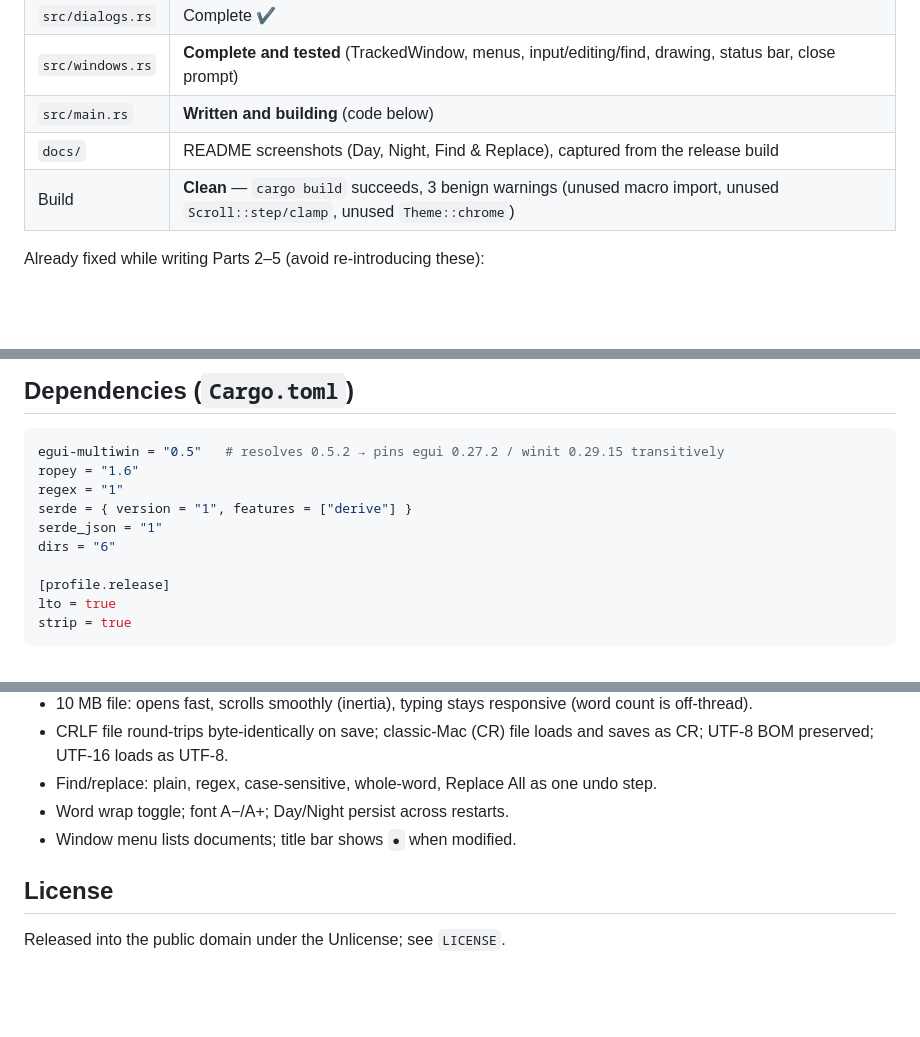
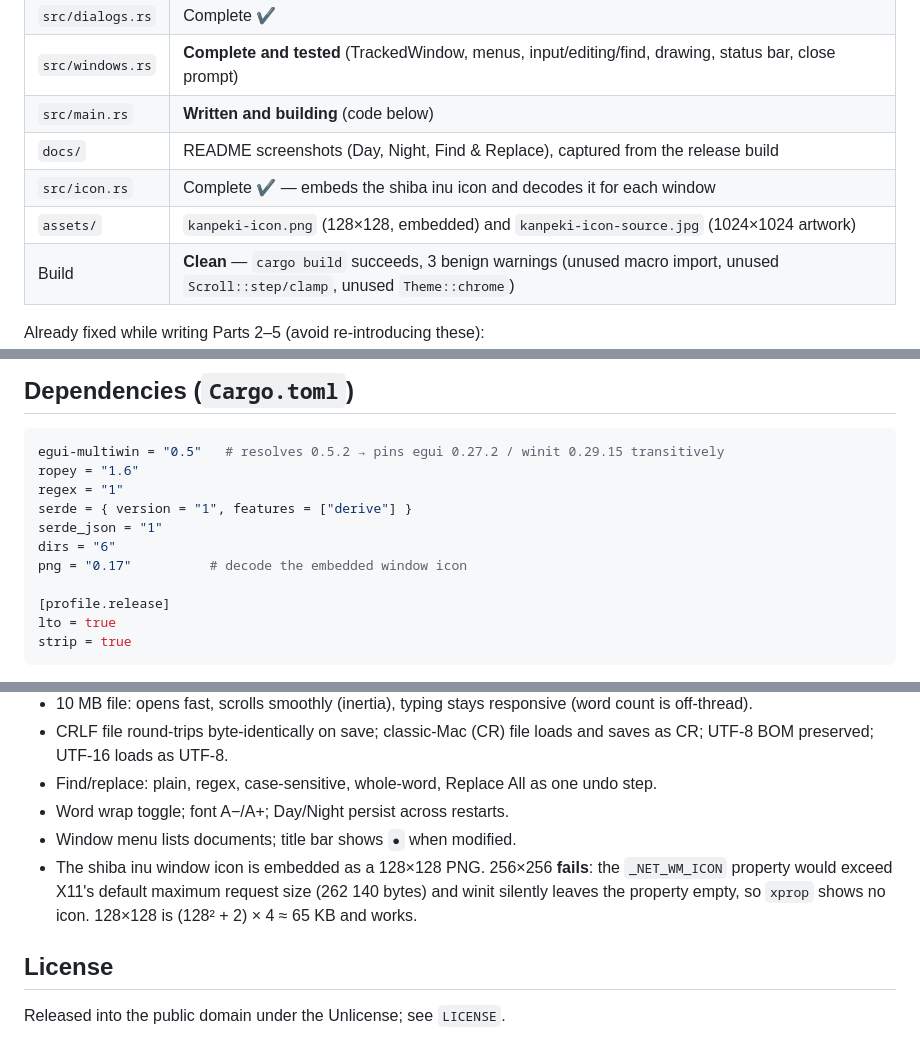
Before and after one commit to thederek412/kanpeki, a Markdown page: HANDOFF.md, 3 parts joined by grey strips. GitHub-like rendering; blank space fills up the shorter version.

```diff
--- a/HANDOFF.md
+++ b/HANDOFF.md
@@ -24,6 +24,8 @@
 | `src/windows.rs` | **Complete and tested** (TrackedWindow, menus, input/editing/find, drawing, status bar, close prompt) |
 | `src/main.rs` | **Written and building** (code below) |
 | `docs/` | README screenshots (Day, Night, Find & Replace), captured from the release build |
+| `src/icon.rs` | Complete ✔ — embeds the shiba inu icon and decodes it for each window |
+| `assets/` | `kanpeki-icon.png` (128×128, embedded) and `kanpeki-icon-source.jpg` (1024×1024 artwork) |
 | Build | **Clean** — `cargo build` succeeds, 3 benign warnings (unused macro import, unused `Scroll::step/clamp`, unused `Theme::chrome`) |
 
 Already fixed while writing Parts 2–5 (avoid re-introducing these):
@@ -111,6 +113,7 @@ regex = "1"
 serde = { version = "1", features = ["derive"] }
 serde_json = "1"
 dirs = "6"
+png = "0.17"          # decode the embedded window icon
 
 [profile.release]
 lto = true
@@ -582,6 +585,7 @@ Optional improvements are listed under "Optional polish" above.
 - Find/replace: plain, regex, case-sensitive, whole-word, Replace All as one undo step.
 - Word wrap toggle; font A−/A+; Day/Night persist across restarts.
 - Window menu lists documents; title bar shows `●` when modified.
+- The shiba inu window icon is embedded as a 128×128 PNG. 256×256 **fails**: the `_NET_WM_ICON` property would exceed X11's default maximum request size (262 140 bytes) and winit silently leaves the property empty, so `xprop` shows no icon. 128×128 is (128² + 2) × 4 ≈ 65 KB and works.
 
 ## License
 
```
Also changed, not shown: README.md (+2 -0 lines), assets/kanpeki-icon-source.jpg (added), assets/kanpeki-icon.png (added), 5 other files.
